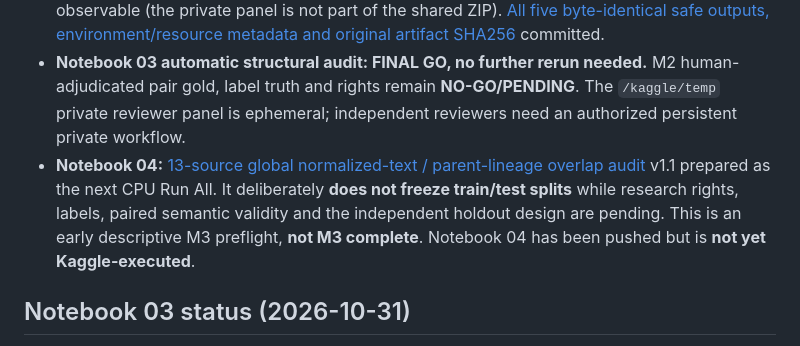
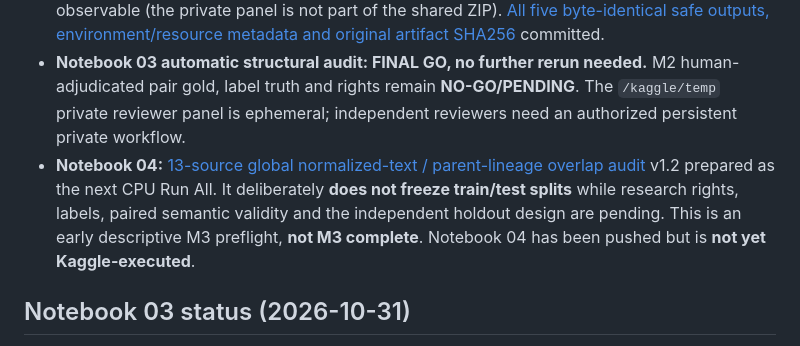
Before and after one commit to kahakashanashraf/AI-Generated-Phishing-Detection, a Markdown page: notebooks/README.md, the part around the change. Rendered like a GitHub page.

Commit message:
docs: pin Notebook 04 v1.2 for next Kaggle execution

```diff
--- a/notebooks/README.md
+++ b/notebooks/README.md
@@ -23,7 +23,7 @@ One notebook = one research milestone. Start with Notebook 01 and do not proceed
 
 - User-submitted **N03 v1.2 Kaggle run** reviewed: all 6/6 SHA256-pinned inputs verified; 29,025 joins, 0 unmatched; 142 private review candidates. **0 completed independent human annotations**. Compared to v1.1, structural count and security-cue totals are unchanged. The updated reviewer panel includes security metadata; only the code and aggregate size are observable (the private panel is not part of the shared ZIP). [All five byte-identical safe outputs, environment/resource metadata and original artifact SHA256](results/03_Pairs/v1_2/README.md) committed.
 - **Notebook 03 automatic structural audit: FINAL GO, no further rerun needed.** M2 human-adjudicated pair gold, label truth and rights remain **NO-GO/PENDING**. The `/kaggle/temp` private reviewer panel is ephemeral; independent reviewers need an authorized persistent private workflow.
-- **Notebook 04:** [13-source global normalized-text / parent-lineage overlap audit](04_Global_Lineage_and_Frozen_Splits.ipynb) v1.1 prepared as the next CPU Run All. It deliberately **does not freeze train/test splits** while research rights, labels, paired semantic validity and the independent holdout design are pending. This is an early descriptive M3 preflight, **not M3 complete**. Notebook 04 has been pushed but is **not yet Kaggle-executed**.
+- **Notebook 04:** [13-source global normalized-text / parent-lineage overlap audit](04_Global_Lineage_and_Frozen_Splits.ipynb) v1.2 prepared as the next CPU Run All. It deliberately **does not freeze train/test splits** while research rights, labels, paired semantic validity and the independent holdout design are pending. This is an early descriptive M3 preflight, **not M3 complete**. Notebook 04 has been pushed but is **not yet Kaggle-executed**.
 
 ## Notebook 03 status (2026-10-31)
 
```
